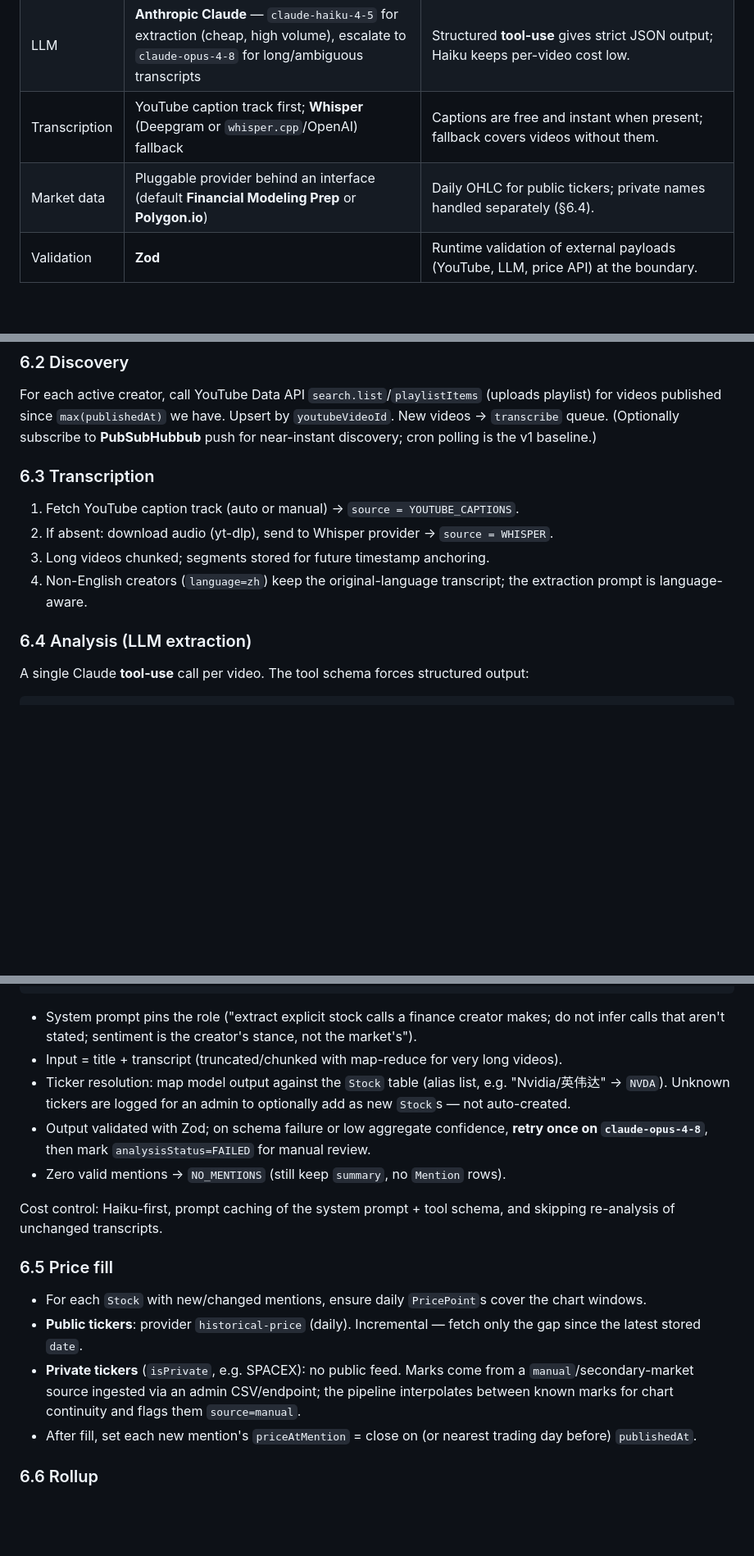
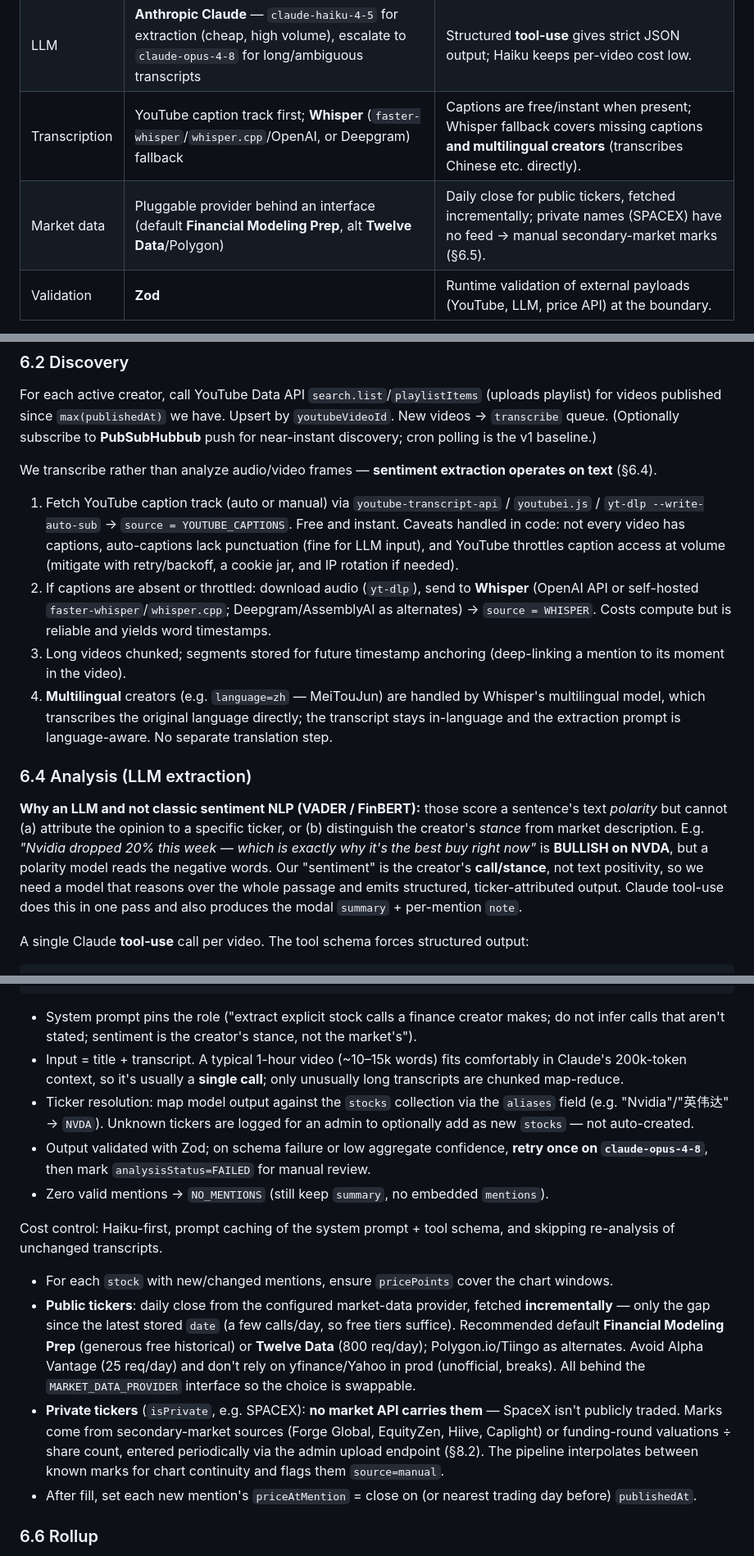
Before and after one commit to sherry-666/stonktube, a Markdown page: tdd.md, 3 parts joined by grey strips. Shown at 82% size. GitHub-like rendering; blank space fills up the shorter version.

Commit message:
Detail transcription, LLM sentiment extraction, and price sourcing
- Transcription: caption access caveats + Whisper for missing captions
  and multilingual (Chinese) creators
- Analysis: rationale for LLM tool-use over FinBERT/VADER (ticker
  attribution + creator stance vs text polarity); single-call context note
- Price fill: recommended providers (FMP/Twelve Data) and private-name
  (SPACEX) secondary-market sourcing

Co-Authored-By: Claude Opus 4.8 <noreply@anthropic.com>

````diff
--- a/tdd.md
+++ b/tdd.md
@@ -83,8 +83,8 @@ A **single TypeScript monorepo** backs all three app services so types (especial
 | DB | **MongoDB Atlas** (managed, replica set) | A video + its summary + its mentions is naturally one document; aggregation pipeline handles leaderboards/sentiment splits well. Atlas gives transactions, backups, and HA without ops overhead. Daily price series uses a native **time-series collection**. |
 | Queue | **BullMQ** on Redis | Durable jobs, retries with backoff, rate limiting, concurrency control. |
 | LLM | **Anthropic Claude** — `claude-haiku-4-5` for extraction (cheap, high volume), escalate to `claude-opus-4-8` for long/ambiguous transcripts | Structured **tool-use** gives strict JSON output; Haiku keeps per-video cost low. |
-| Transcription | YouTube caption track first; **Whisper** (Deepgram or `whisper.cpp`/OpenAI) fallback | Captions are free and instant when present; fallback covers videos without them. |
-| Market data | Pluggable provider behind an interface (default **Financial Modeling Prep** or **Polygon.io**) | Daily OHLC for public tickers; private names handled separately (§6.4). |
+| Transcription | YouTube caption track first; **Whisper** (`faster-whisper`/`whisper.cpp`/OpenAI, or Deepgram) fallback | Captions are free/instant when present; Whisper fallback covers missing captions **and multilingual creators** (transcribes Chinese etc. directly). |
+| Market data | Pluggable provider behind an interface (default **Financial Modeling Prep**, alt **Twelve Data**/Polygon) | Daily close for public tickers, fetched incrementally; private names (SPACEX) have no feed → manual secondary-market marks (§6.5). |
 | Validation | **Zod** | Runtime validation of external payloads (YouTube, LLM, price API) at the boundary. |
 
 > LLM note: extraction uses Claude tool-use with a fixed schema so the model returns validated JSON, not prose. Default to the latest models above; `claude-haiku-4-5` is the workhorse and `claude-opus-4-8` is the escalation path for transcripts that fail schema validation or exceed a length/ambiguity threshold.
@@ -250,13 +250,15 @@ Job options: `attempts: 4`, exponential backoff (`5s → 4m`), `removeOnComplete
 ### 6.2 Discovery
 For each active creator, call YouTube Data API `search.list`/`playlistItems` (uploads playlist) for videos published since `max(publishedAt)` we have. Upsert by `youtubeVideoId`. New videos → `transcribe` queue. (Optionally subscribe to **PubSubHubbub** push for near-instant discovery; cron polling is the v1 baseline.)
 
-### 6.3 Transcription
-1. Fetch YouTube caption track (auto or manual) → `source = YOUTUBE_CAPTIONS`.
-2. If absent: download audio (yt-dlp), send to Whisper provider → `source = WHISPER`.
-3. Long videos chunked; segments stored for future timestamp anchoring.
-4. Non-English creators (`language=zh`) keep the original-language transcript; the extraction prompt is language-aware.
+We transcribe rather than analyze audio/video frames — **sentiment extraction operates on text** (§6.4).
+1. Fetch YouTube caption track (auto or manual) via `youtube-transcript-api` / `youtubei.js` / `yt-dlp --write-auto-sub` → `source = YOUTUBE_CAPTIONS`. Free and instant. Caveats handled in code: not every video has captions, auto-captions lack punctuation (fine for LLM input), and YouTube throttles caption access at volume (mitigate with retry/backoff, a cookie jar, and IP rotation if needed).
+2. If captions are absent or throttled: download audio (`yt-dlp`), send to **Whisper** (OpenAI API or self-hosted `faster-whisper`/`whisper.cpp`; Deepgram/AssemblyAI as alternates) → `source = WHISPER`. Costs compute but is reliable and yields word timestamps.
+3. Long videos chunked; segments stored for future timestamp anchoring (deep-linking a mention to its moment in the video).
+4. **Multilingual** creators (e.g. `language=zh` — MeiTouJun) are handled by Whisper's multilingual model, which transcribes the original language directly; the transcript stays in-language and the extraction prompt is language-aware. No separate translation step.
 
 ### 6.4 Analysis (LLM extraction)
+**Why an LLM and not classic sentiment NLP (VADER / FinBERT):** those score a sentence's text *polarity* but cannot (a) attribute the opinion to a specific ticker, or (b) distinguish the creator's *stance* from market description. E.g. *"Nvidia dropped 20% this week — which is exactly why it's the best buy right now"* is **BULLISH on NVDA**, but a polarity model reads the negative words. Our "sentiment" is the creator's **call/stance**, not text positivity, so we need a model that reasons over the whole passage and emits structured, ticker-attributed output. Claude tool-use does this in one pass and also produces the modal `summary` + per-mention `note`.
+
 A single Claude **tool-use** call per video. The tool schema forces structured output:
 
 ```jsonc
@@ -274,17 +276,16 @@ A single Claude **tool-use** call per video. The tool schema forces structured o
 ```
 
 - System prompt pins the role ("extract explicit stock calls a finance creator makes; do not infer calls that aren't stated; sentiment is the creator's stance, not the market's").
-- Input = title + transcript (truncated/chunked with map-reduce for very long videos).
-- Ticker resolution: map model output against the `Stock` table (alias list, e.g. "Nvidia/英伟达" → `NVDA`). Unknown tickers are logged for an admin to optionally add as new `Stock`s — not auto-created.
+- Input = title + transcript. A typical 1-hour video (~10–15k words) fits comfortably in Claude's 200k-token context, so it's usually a **single call**; only unusually long transcripts are chunked map-reduce.
+- Ticker resolution: map model output against the `stocks` collection via the `aliases` field (e.g. "Nvidia"/"英伟达" → `NVDA`). Unknown tickers are logged for an admin to optionally add as new `stocks` — not auto-created.
 - Output validated with Zod; on schema failure or low aggregate confidence, **retry once on `claude-opus-4-8`**, then mark `analysisStatus=FAILED` for manual review.
-- Zero valid mentions → `NO_MENTIONS` (still keep `summary`, no `Mention` rows).
+- Zero valid mentions → `NO_MENTIONS` (still keep `summary`, no embedded `mentions`).
 
 Cost control: Haiku-first, prompt caching of the system prompt + tool schema, and skipping re-analysis of unchanged transcripts.
 
-### 6.5 Price fill
-- For each `Stock` with new/changed mentions, ensure daily `PricePoint`s cover the chart windows.
-- **Public tickers**: provider `historical-price` (daily). Incremental — fetch only the gap since the latest stored `date`.
-- **Private tickers** (`isPrivate`, e.g. SPACEX): no public feed. Marks come from a `manual`/secondary-market source ingested via an admin CSV/endpoint; the pipeline interpolates between known marks for chart continuity and flags them `source=manual`.
+- For each `stock` with new/changed mentions, ensure `pricePoints` cover the chart windows.
+- **Public tickers**: daily close from the configured market-data provider, fetched **incrementally** — only the gap since the latest stored `date` (a few calls/day, so free tiers suffice). Recommended default **Financial Modeling Prep** (generous free historical) or **Twelve Data** (800 req/day); Polygon.io/Tiingo as alternates. Avoid Alpha Vantage (25 req/day) and don't rely on yfinance/Yahoo in prod (unofficial, breaks). All behind the `MARKET_DATA_PROVIDER` interface so the choice is swappable.
+- **Private tickers** (`isPrivate`, e.g. SPACEX): **no market API carries them** — SpaceX isn't publicly traded. Marks come from secondary-market sources (Forge Global, EquityZen, Hiive, Caplight) or funding-round valuations ÷ share count, entered periodically via the admin upload endpoint (§8.2). The pipeline interpolates between known marks for chart continuity and flags them `source=manual`.
 - After fill, set each new mention's `priceAtMention` = close on (or nearest trading day before) `publishedAt`.
 
 ### 6.6 Rollup
````
